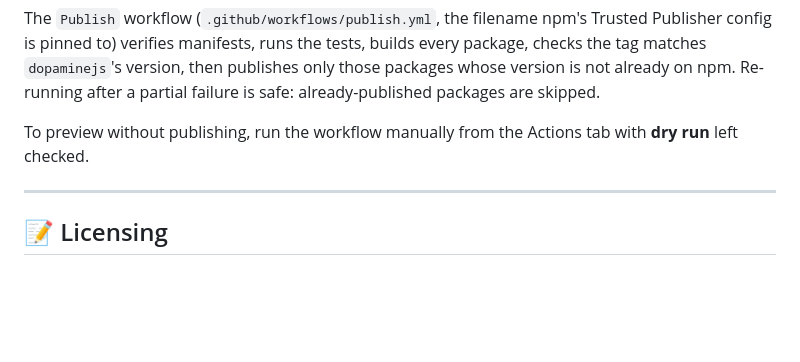
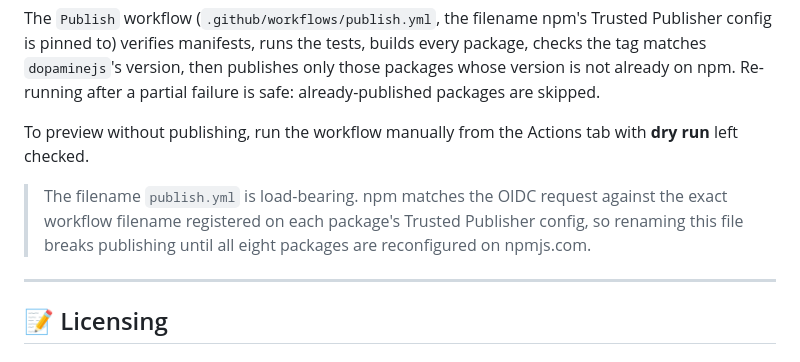
Before and after one commit to BaryoDev/dopaminejs, a Markdown page: README.md, the part around the change. GitHub-like rendering; blank space fills up the shorter version.

Commit message:
docs: note that the publish.yml filename is load-bearing

```diff
--- a/README.md
+++ b/README.md
@@ -130,6 +130,11 @@ failure is safe: already-published packages are skipped.
 To preview without publishing, run the workflow manually from the Actions tab
 with **dry run** left checked.
 
+> The filename `publish.yml` is load-bearing. npm matches the OIDC request
+> against the exact workflow filename registered on each package's Trusted
+> Publisher config, so renaming this file breaks publishing until all eight
+> packages are reconfigured on npmjs.com.
+
 ---
 
 ## 📝 Licensing
```
